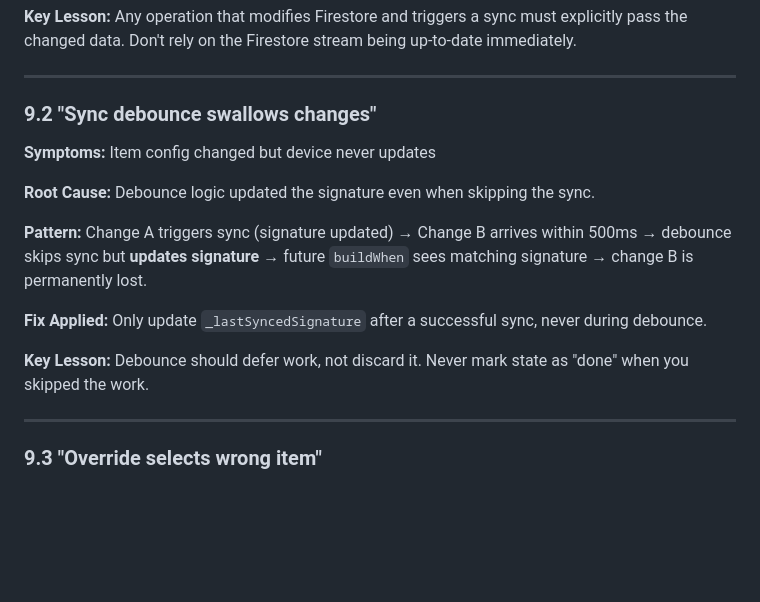
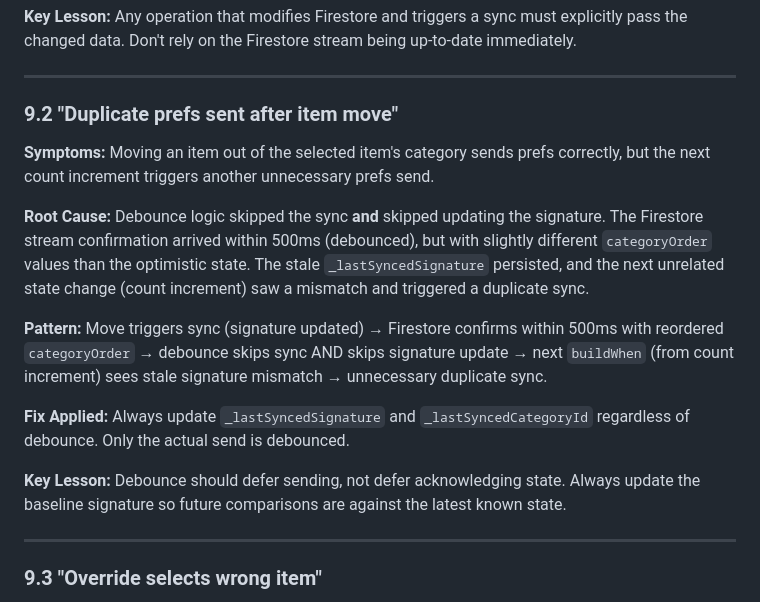
Before and after one commit to roger6272/trackwise, a Markdown page: docs/TROUBLESHOOTING.md, the part around the change. GitHub-like rendering; blank space fills up the shorter version.

Commit message:
docs: update sync debounce pitfall with duplicate prefs root cause
Co-Authored-By: Claude Opus 4.5 <noreply@anthropic.com>

```diff
--- a/docs/TROUBLESHOOTING.md
+++ b/docs/TROUBLESHOOTING.md
@@ -565,17 +565,17 @@ If all 5 work, BLE communication is healthy.
 
 ---
 
-### 9.2 "Sync debounce swallows changes"
+### 9.2 "Duplicate prefs sent after item move"
 
-**Symptoms:** Item config changed but device never updates
+**Symptoms:** Moving an item out of the selected item's category sends prefs correctly, but the next count increment triggers another unnecessary prefs send.
 
-**Root Cause:** Debounce logic updated the signature even when skipping the sync.
+**Root Cause:** Debounce logic skipped the sync **and** skipped updating the signature. The Firestore stream confirmation arrived within 500ms (debounced), but with slightly different `categoryOrder` values than the optimistic state. The stale `_lastSyncedSignature` persisted, and the next unrelated state change (count increment) saw a mismatch and triggered a duplicate sync.
 
-**Pattern:** Change A triggers sync (signature updated) → Change B arrives within 500ms → debounce skips sync but **updates signature** → future `buildWhen` sees matching signature → change B is permanently lost.
+**Pattern:** Move triggers sync (signature updated) → Firestore confirms within 500ms with reordered `categoryOrder` → debounce skips sync AND skips signature update → next `buildWhen` (from count increment) sees stale signature mismatch → unnecessary duplicate sync.
 
-**Fix Applied:** Only update `_lastSyncedSignature` after a successful sync, never during debounce.
+**Fix Applied:** Always update `_lastSyncedSignature` and `_lastSyncedCategoryId` regardless of debounce. Only the actual send is debounced.
 
-**Key Lesson:** Debounce should defer work, not discard it. Never mark state as "done" when you skipped the work.
+**Key Lesson:** Debounce should defer sending, not defer acknowledging state. Always update the baseline signature so future comparisons are against the latest known state.
 
 ---
 
```
